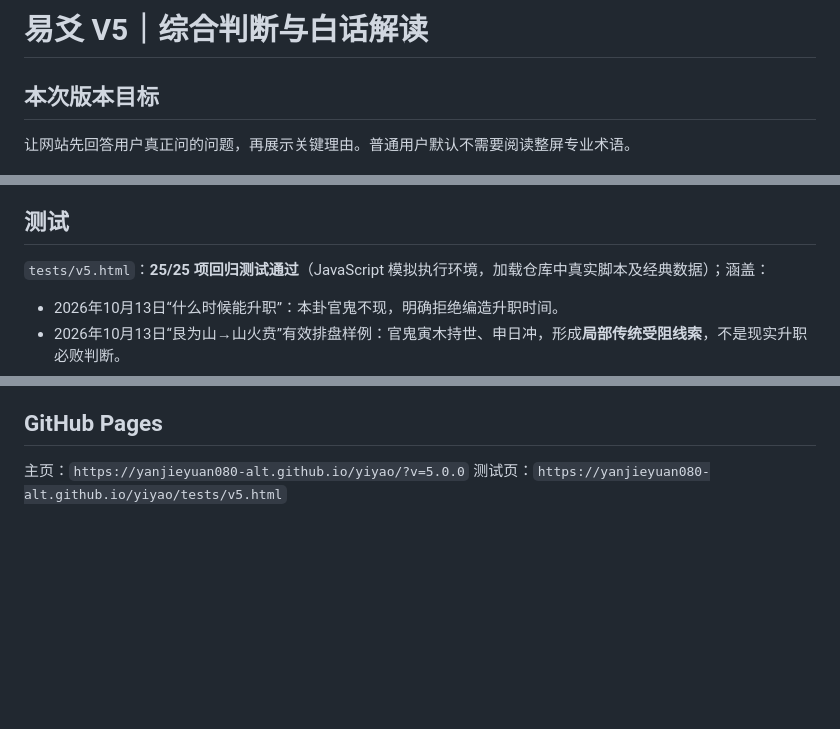
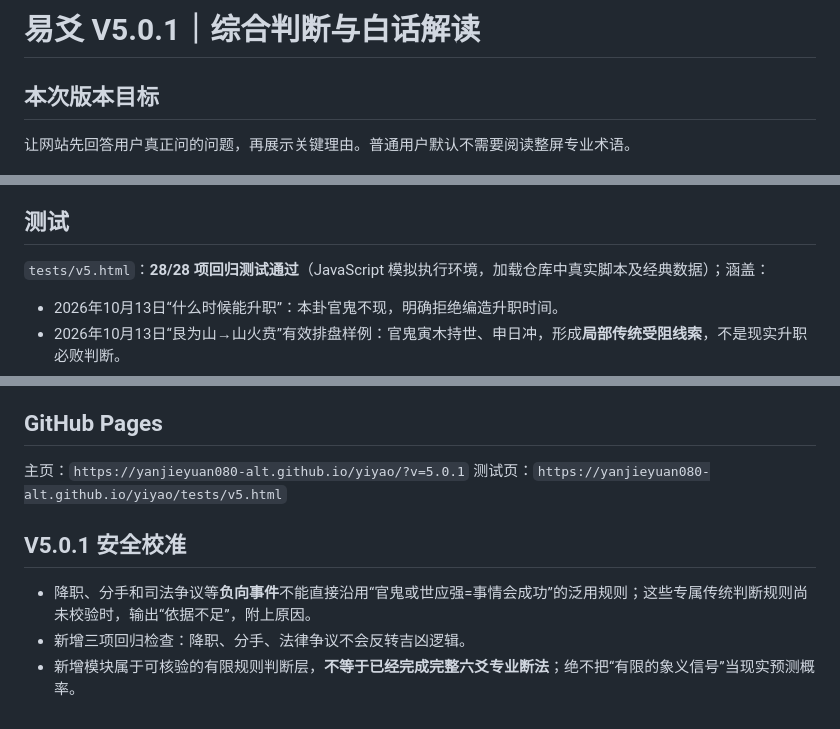
Before and after one commit to yanjieyuan080-alt/yiyao, a Markdown page: docs/V5-STATUS.md, 3 parts joined by grey strips. Drawn GitHub-style; blank space fills up the shorter version.

Commit message:
docs: record V5.0.1 polarity safeguard and 28 successful tests

```diff
--- a/docs/V5-STATUS.md
+++ b/docs/V5-STATUS.md
@@ -1,4 +1,4 @@
-# 易爻 V5｜综合判断与白话解读
+# 易爻 V5.0.1｜综合判断与白话解读
 
 ## 本次版本目标
 让网站先回答用户真正问的问题，再展示关键理由。普通用户默认不需要阅读整屏专业术语。
@@ -14,7 +14,7 @@
 - 自动/手动领域选择信息传入新引擎；没有识别到具体领域时使用总体事宜而不是程序报错。
 
 ## 测试
-`tests/v5.html`：**25/25 项回归测试通过**（JavaScript 模拟执行环境，加载仓库中真实脚本及经典数据）；涵盖：
+`tests/v5.html`：**28/28 项回归测试通过**（JavaScript 模拟执行环境，加载仓库中真实脚本及经典数据）；涵盖：
 - 2026年10月13日“什么时候能升职”：本卦官鬼不现，明确拒绝编造升职时间。
 - 2026年10月13日“艮为山→山火贲”有效排盘样例：官鬼寅木持世、申日冲，形成**局部传统受阻线索**，不是现实升职必败判断。
 - 泽风大过→火天大有：事业问题可得出与前一卦不同的部分传统信号。
@@ -32,5 +32,10 @@
 - 公网 GitHub Pages 的真实浏览器点击和部署运行仍需单独确认。
 
 ## GitHub Pages
-主页：`https://yanjieyuan080-alt.github.io/yiyao/?v=5.0.0`
+主页：`https://yanjieyuan080-alt.github.io/yiyao/?v=5.0.1`
 测试页：`https://yanjieyuan080-alt.github.io/yiyao/tests/v5.html`
+
+## V5.0.1 安全校准
+- 降职、分手和司法争议等**负向事件**不能直接沿用“官鬼或世应强=事情会成功”的泛用规则；这些专属传统判断规则尚未校验时，输出“依据不足”，附上原因。
+- 新增三项回归检查：降职、分手、法律争议不会反转吉凶逻辑。
+- 新增模块属于可核验的有限规则判断层，**不等于已经完成完整六爻专业断法**；绝不把“有限的象义信号”当现实预测概率。
```
